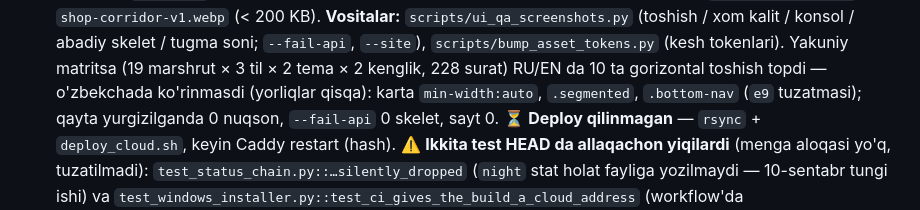
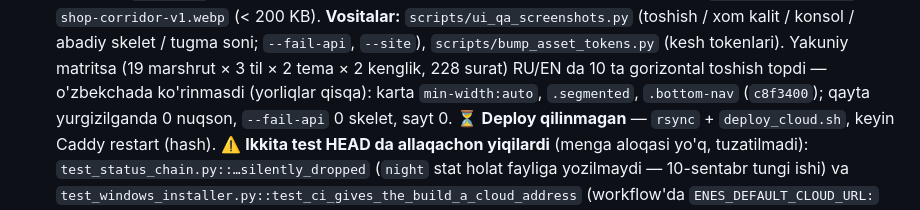
Before and after one commit to techjadid2-debug/chaqimchi-ai, a Markdown page: docs/ISH_DAFTARI.md, the part around the change. Drawn GitHub-style.

Commit message:
docs: toshish tuzatmasi commit hashi
Co-Authored-By: Claude Fable 5.1 <noreply@anthropic.com>
Claude-Session: https://claude.ai/code/session_01UwK9FUZBztsaiUXp6Jwivv

```diff
--- a/docs/ISH_DAFTARI.md
+++ b/docs/ISH_DAFTARI.md
@@ -40,7 +40,7 @@
   `scripts/bump_asset_tokens.py` (kesh tokenlari).  Yakuniy matritsa
   (19 marshrut × 3 til × 2 tema × 2 kenglik, 228 surat) RU/EN da 10 ta
   gorizontal toshish topdi — o'zbekchada ko'rinmasdi (yorliqlar qisqa):
-  karta `min-width:auto`, `.segmented`, `.bottom-nav` (`e9` tuzatmasi);
+  karta `min-width:auto`, `.segmented`, `.bottom-nav` (`c8f3400`);
   qayta yurgizilganda 0 nuqson, `--fail-api` 0 skelet, sayt 0.
   ⏳ **Deploy qilinmagan** — `rsync` + `deploy_cloud.sh`, keyin Caddy
   restart (hash).  ⚠️ **Ikkita test HEAD da allaqachon yiqilardi** (menga
```
